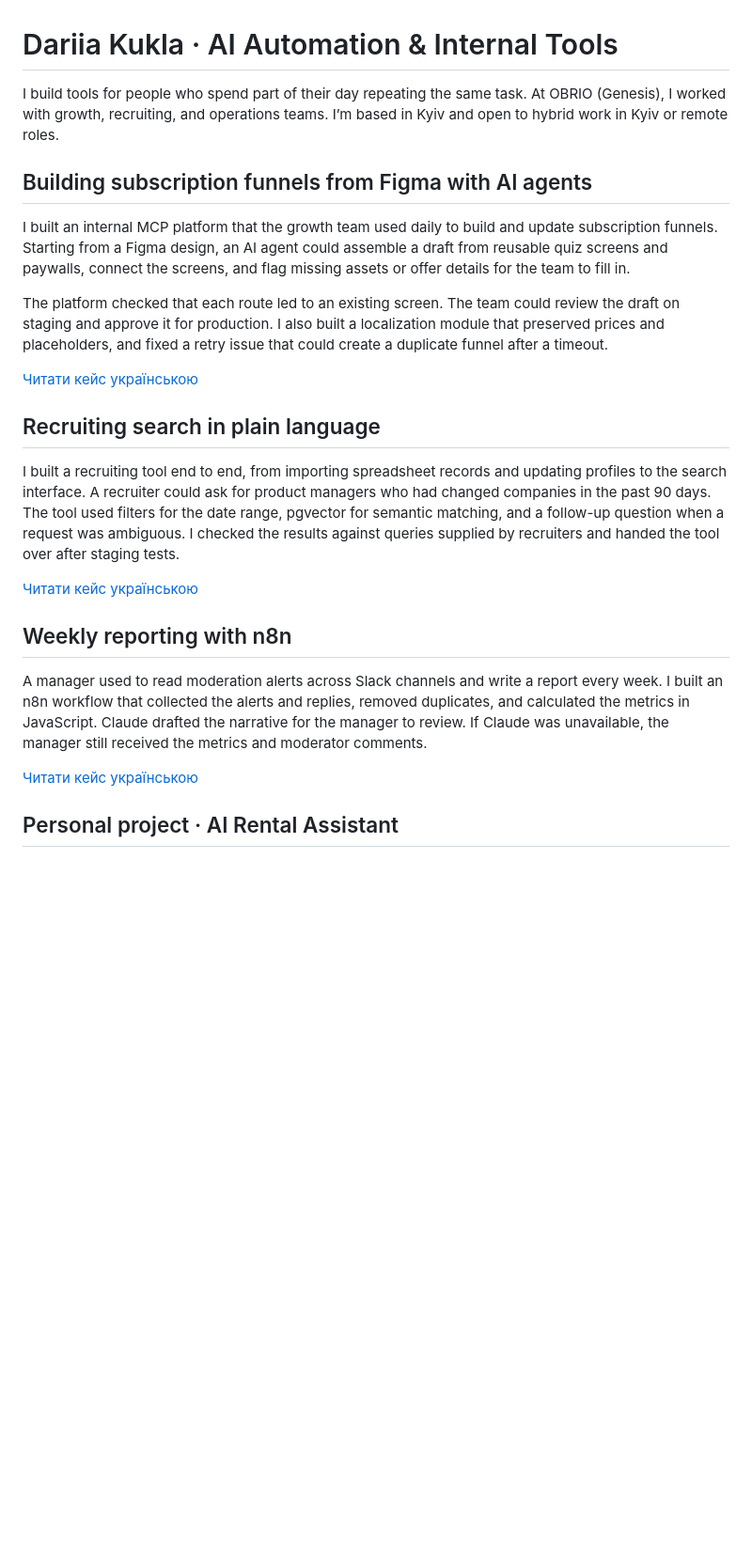
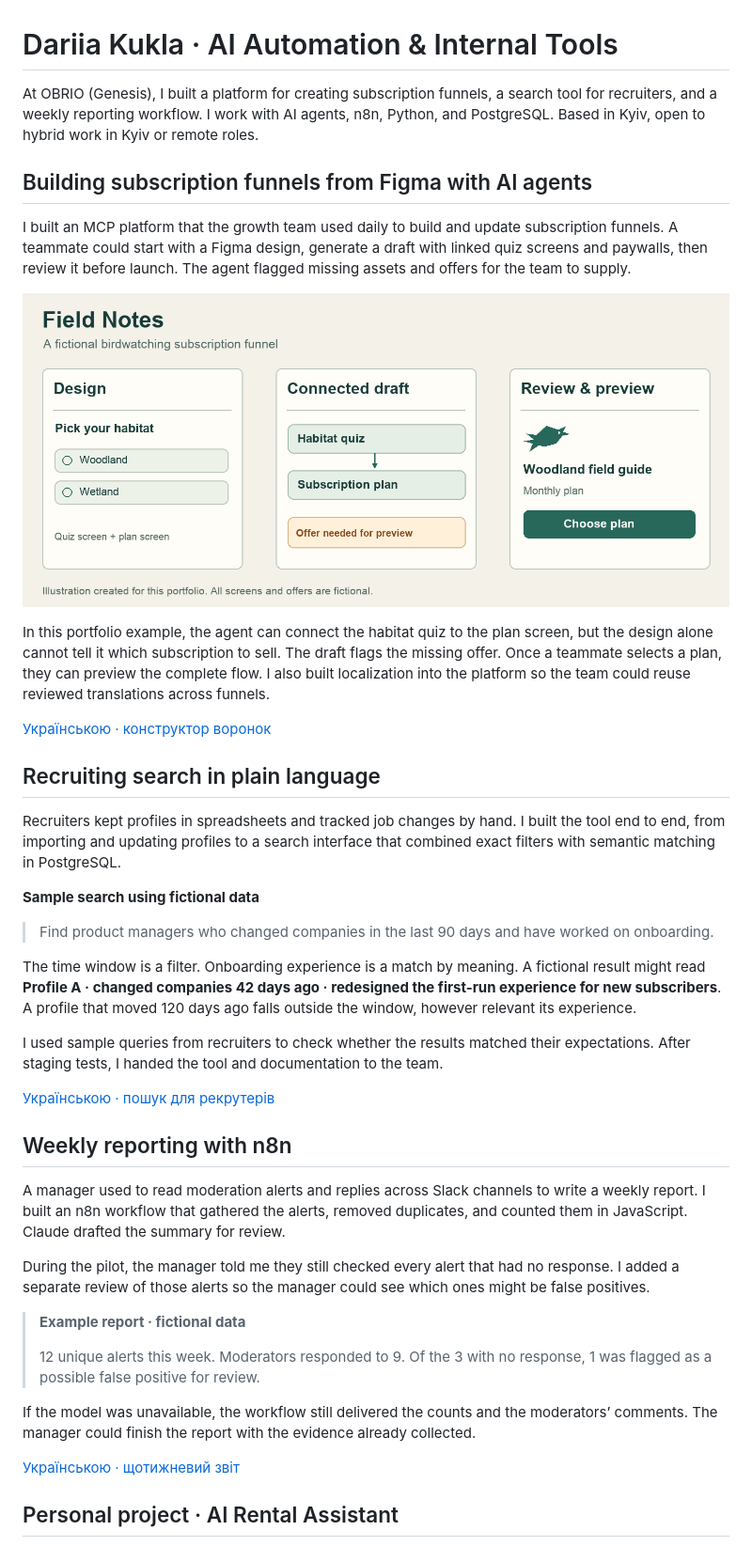
Before and after one commit to perebendya/ai-automation-portfolio, a Markdown page: README.md, the part around the change. Shown at 94% size. Drawn GitHub-style; pictures changed too: funnel-example.png (added); blank space fills up the shorter version.

Commit message:
Illustrate the funnel builder and add fictional search and reporting examples

```diff
--- a/README.md
+++ b/README.md
@@ -1,26 +1,44 @@
 # Dariia Kukla · AI Automation & Internal Tools
 
-I build tools for people who spend part of their day repeating the same task. At OBRIO (Genesis), I worked with growth, recruiting, and operations teams. I’m based in Kyiv and open to hybrid work in Kyiv or remote roles.
+At OBRIO (Genesis), I built a platform for creating subscription funnels, a search tool for recruiters, and a weekly reporting workflow. I work with AI agents, n8n, Python, and PostgreSQL. Based in Kyiv, open to hybrid work in Kyiv or remote roles.
 
 ## Building subscription funnels from Figma with AI agents
 
-I built an internal MCP platform that the growth team used daily to build and update subscription funnels. Starting from a Figma design, an AI agent could assemble a draft from reusable quiz screens and paywalls, connect the screens, and flag missing assets or offer details for the team to fill in.
+I built an MCP platform that the growth team used daily to build and update subscription funnels. A teammate could start with a Figma design, generate a draft with linked quiz screens and paywalls, then review it before launch. The agent flagged missing assets and offers for the team to supply.
 
-The platform checked that each route led to an existing screen. The team could review the draft on staging and approve it for production. I also built a localization module that preserved prices and placeholders, and fixed a retry issue that could create a duplicate funnel after a timeout.
+![Fictional birdwatching funnel illustrated in three frames: a habitat quiz design, a connected draft with a missing offer, and a plan preview after review.](funnel-example.png)
 
-[Читати кейс українською](CASES.md#funnels)
+In this portfolio example, the agent can connect the habitat quiz to the plan screen, but the design alone cannot tell it which subscription to sell. The draft flags the missing offer. Once a teammate selects a plan, they can preview the complete flow. I also built localization into the platform so the team could reuse reviewed translations across funnels.
+
+[Українською · конструктор воронок](CASES.md#funnels)
 
 ## Recruiting search in plain language
 
-I built a recruiting tool end to end, from importing spreadsheet records and updating profiles to the search interface. A recruiter could ask for product managers who had changed companies in the past 90 days. The tool used filters for the date range, pgvector for semantic matching, and a follow-up question when a request was ambiguous. I checked the results against queries supplied by recruiters and handed the tool over after staging tests.
+Recruiters kept profiles in spreadsheets and tracked job changes by hand. I built the tool end to end, from importing and updating profiles to a search interface that combined exact filters with semantic matching in PostgreSQL.
 
-[Читати кейс українською](CASES.md#search)
+**Sample search using fictional data**
+
+> Find product managers who changed companies in the last 90 days and have worked on onboarding.
+
+The time window is a filter. Onboarding experience is a match by meaning. A fictional result might read **Profile A · changed companies 42 days ago · redesigned the first-run experience for new subscribers**. A profile that moved 120 days ago falls outside the window, however relevant its experience.
+
+I used sample queries from recruiters to check whether the results matched their expectations. After staging tests, I handed the tool and documentation to the team.
+
+[Українською · пошук для рекрутерів](CASES.md#search)
 
 ## Weekly reporting with n8n
 
-A manager used to read moderation alerts across Slack channels and write a report every week. I built an n8n workflow that collected the alerts and replies, removed duplicates, and calculated the metrics in JavaScript. Claude drafted the narrative for the manager to review. If Claude was unavailable, the manager still received the metrics and moderator comments.
+A manager used to read moderation alerts and replies across Slack channels to write a weekly report. I built an n8n workflow that gathered the alerts, removed duplicates, and counted them in JavaScript. Claude drafted the summary for review.
 
-[Читати кейс українською](CASES.md#report)
+During the pilot, the manager told me they still checked every alert that had no response. I added a separate review of those alerts so the manager could see which ones might be false positives.
+
+> **Example report · fictional data**
+>
+> 12 unique alerts this week. Moderators responded to 9. Of the 3 with no response, 1 was flagged as a possible false positive for review.
+
+If the model was unavailable, the workflow still delivered the counts and the moderators’ comments. The manager could finish the report with the evidence already collected.
+
+[Українською · щотижневий звіт](CASES.md#report)
 
 ## Personal project · AI Rental Assistant
 
```
Also changed, not shown: CASES.md (+19 -29 lines).
